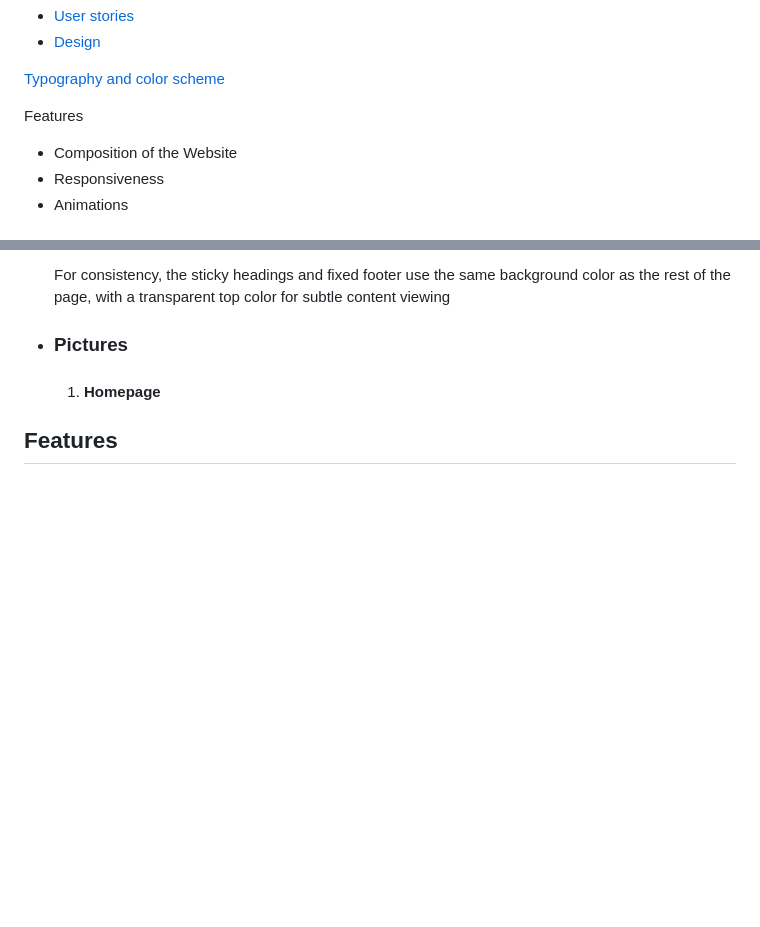
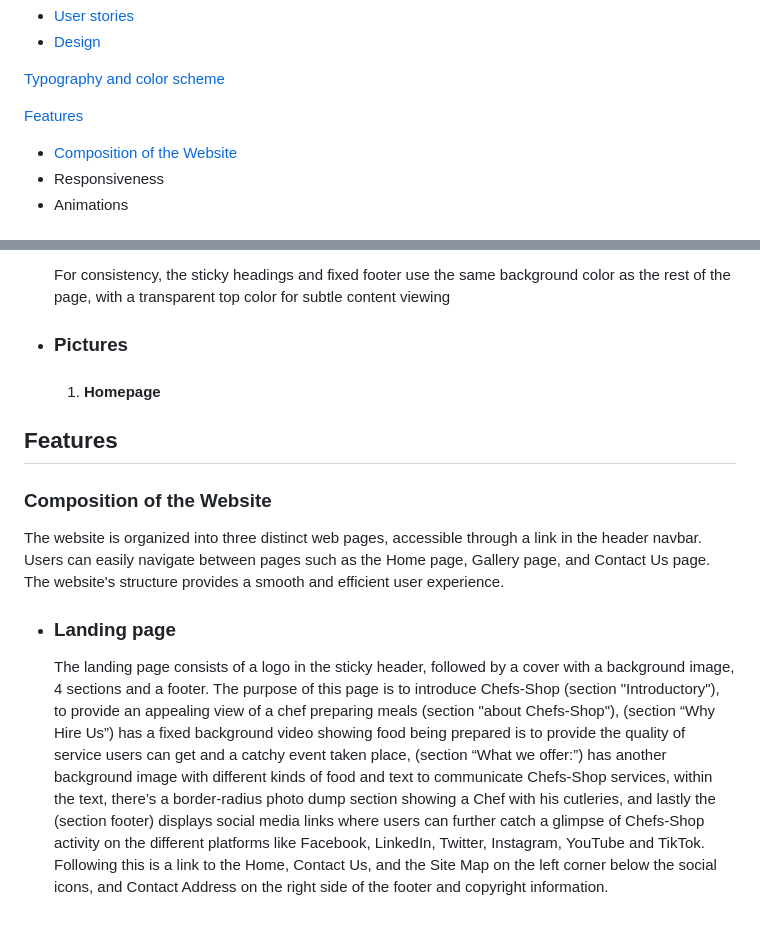
Before and after one commit to Emmy-Dare274/EmmyPP1-Chefs-Shop, a Markdown page: README.md, 2 parts joined by grey strips. GitHub-like rendering; folded sections open; blank space fills up the shorter version.

Commit message:
Features content addition

```diff
--- a/README.md
+++ b/README.md
@@ -23,9 +23,9 @@ To do this and simplify culinary needs, I created a one-stop online shop for exp
 [Typography and color scheme](#typography-and-color-scheme)
 
 
-Features
+[Features](#features)
 
- - Composition of the Website
+ - [Composition of the Website](#composition-of-the-website)
  - Responsiveness
  - Animations
 
@@ -102,3 +102,10 @@ By carefully considering the needs of our users, I crafted a website that boasts
 
 
 ## Features
+
+  ### Composition of the Website
+  The website is organized into three distinct web pages, accessible through a link in the header navbar. Users can easily navigate between pages such as the Home page, Gallery page, and Contact Us page. The website's structure provides a smooth and efficient user experience.
+
+  - ### Landing page
+    The landing page consists of a logo in the sticky header, followed by a cover with a background image, 4 sections and a footer.
+    The purpose of this page is to introduce Chefs-Shop (section "Introductory"), to provide an appealing view of a chef preparing meals (section "about Chefs-Shop"), (section “Why Hire Us”) has a fixed background video showing food being prepared is to provide the quality of service users can get and a catchy event taken place, (section “What we offer:”) has another background image with different kinds of food and text to communicate Chefs-Shop services, within the text, there’s a border-radius photo dump section showing a Chef with his cutleries, and lastly the (section footer) displays social media links where users can further catch a glimpse of Chefs-Shop activity on the different platforms like Facebook, LinkedIn, Twitter, Instagram, YouTube and TikTok. Following this is a link to the Home, Contact Us, and the Site Map on the left corner below the social icons, and Contact Address on the right side of the footer and copyright information.
```
Also changed, not shown: other parts of README.md (+1 -1 lines).
